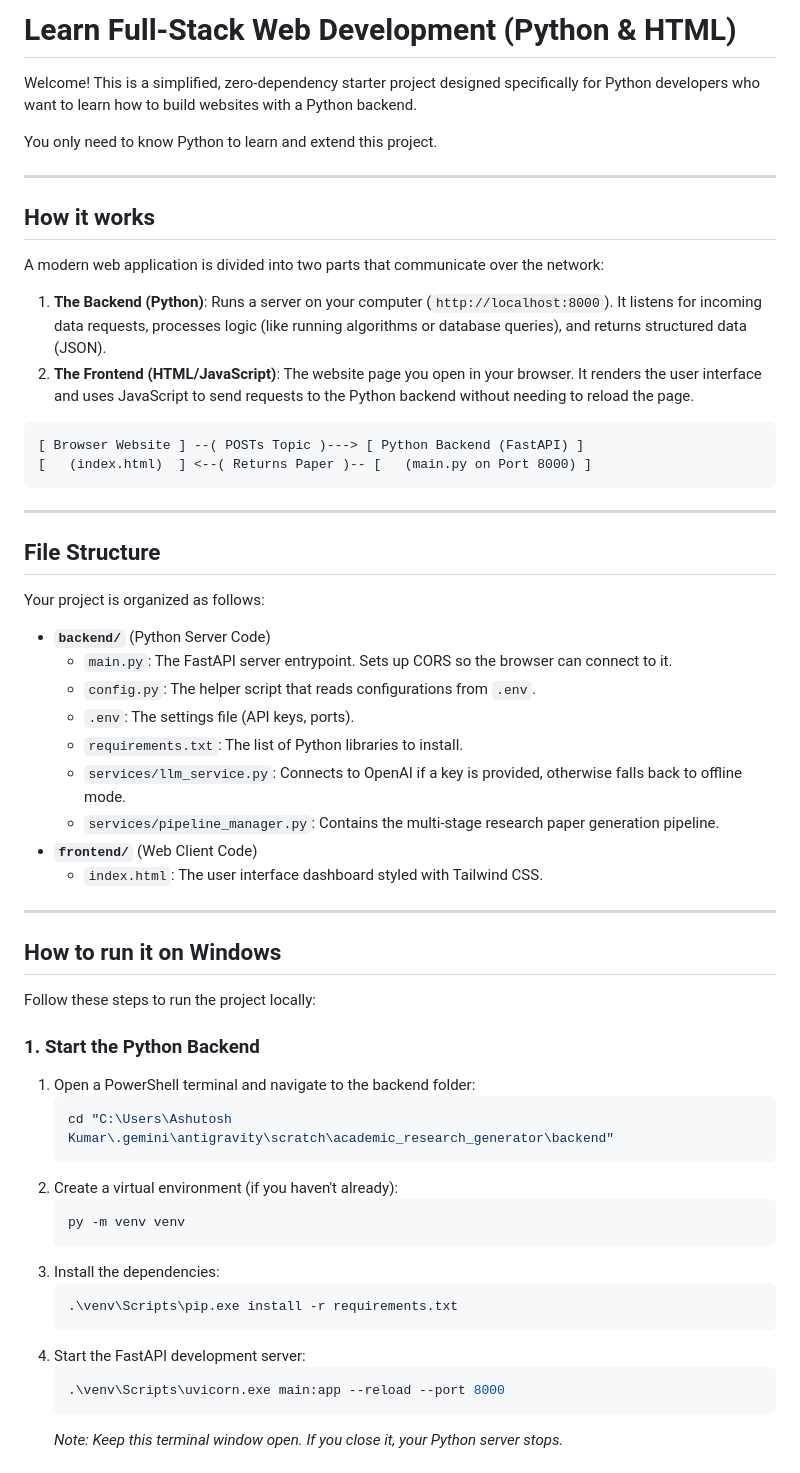
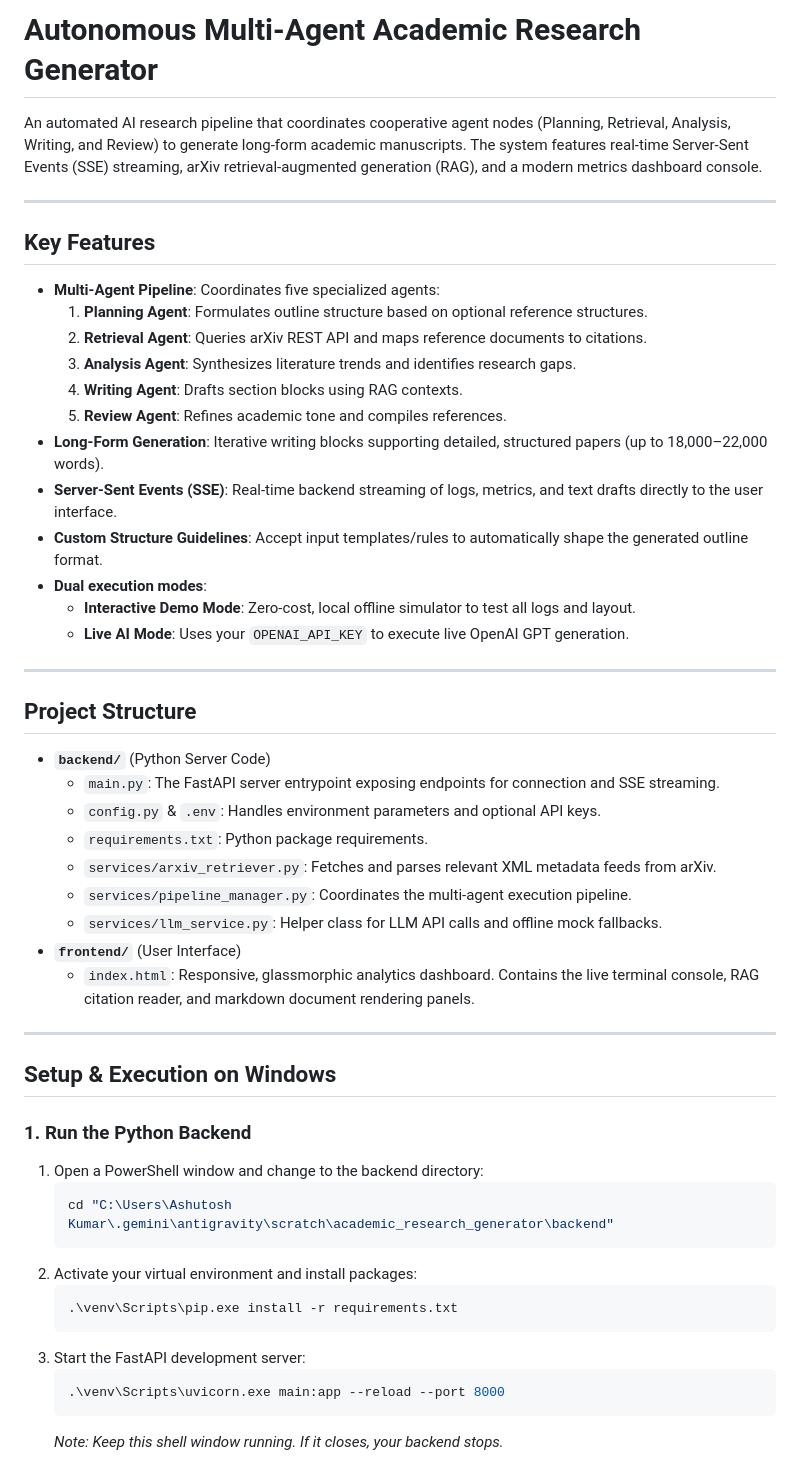
Before and after one commit to honky1080/academic-research-generator, a Markdown page: README.md, the part around one of its changes. GitHub-like rendering.

Commit message:
Update README.md with project details and features

````diff
--- a/README.md
+++ b/README.md
@@ -1,60 +1,54 @@
-# Learn Full-Stack Web Development (Python & HTML)
+# Autonomous Multi-Agent Academic Research Generator
 
-Welcome! This is a simplified, zero-dependency starter project designed specifically for Python developers who want to learn how to build websites with a Python backend.
-
-You only need to know Python to learn and extend this project.
+An automated AI research pipeline that coordinates cooperative agent nodes (Planning, Retrieval, Analysis, Writing, and Review) to generate long-form academic manuscripts. The system features real-time Server-Sent Events (SSE) streaming, arXiv retrieval-augmented generation (RAG), and a modern metrics dashboard console.
 
 ---
 
-## How it works
+## Key Features
 
-A modern web application is divided into two parts that communicate over the network:
-
-1. **The Backend (Python)**: Runs a server on your computer (`http://localhost:8000`). It listens for incoming data requests, processes logic (like running algorithms or database queries), and returns structured data (JSON).
-2. **The Frontend (HTML/JavaScript)**: The website page you open in your browser. It renders the user interface and uses JavaScript to send requests to the Python backend without needing to reload the page.
-
-```
-[ Browser Website ] --( POSTs Topic )---> [ Python Backend (FastAPI) ]
-[   (index.html)  ] <--( Returns Paper )-- [   (main.py on Port 8000) ]
-```
+- **Multi-Agent Pipeline**: Coordinates five specialized agents:
+  1. **Planning Agent**: Formulates outline structure based on optional reference structures.
+  2. **Retrieval Agent**: Queries arXiv REST API and maps reference documents to citations.
+  3. **Analysis Agent**: Synthesizes literature trends and identifies research gaps.
+  4. **Writing Agent**: Drafts section blocks using RAG contexts.
+  5. **Review Agent**: Refines academic tone and compiles references.
+- **Long-Form Generation**: Iterative writing blocks supporting detailed, structured papers (up to 18,000–22,000 words).
+- **Server-Sent Events (SSE)**: Real-time backend streaming of logs, metrics, and text drafts directly to the user interface.
+- **Custom Structure Guidelines**: Accept input templates/rules to automatically shape the generated outline format.
+- **Dual execution modes**:
+  - **Interactive Demo Mode**: Zero-cost, local offline simulator to test all logs and layout.
+  - **Live AI Mode**: Uses your `OPENAI_API_KEY` to execute live OpenAI GPT generation.
 
 ---
 
-## File Structure
+## Project Structure
 
-Your project is organized as follows:
 - **`backend/`** (Python Server Code)
-  - `main.py`: The FastAPI server entrypoint. Sets up CORS so the browser can connect to it.
-  - `config.py`: The helper script that reads configurations from `.env`.
-  - `.env`: The settings file (API keys, ports).
-  - `requirements.txt`: The list of Python libraries to install.
-  - `services/llm_service.py`: Connects to OpenAI if a key is provided, otherwise falls back to offline mode.
-  - `services/pipeline_manager.py`: Contains the multi-stage research paper generation pipeline.
-- **`frontend/`** (Web Client Code)
-  - `index.html`: The user interface dashboard styled with Tailwind CSS.
+  - `main.py`: The FastAPI server entrypoint exposing endpoints for connection and SSE streaming.
+  - `config.py` & `.env`: Handles environment parameters and optional API keys.
+  - `requirements.txt`: Python package requirements.
+  - `services/arxiv_retriever.py`: Fetches and parses relevant XML metadata feeds from arXiv.
+  - `services/pipeline_manager.py`: Coordinates the multi-agent execution pipeline.
+  - `services/llm_service.py`: Helper class for LLM API calls and offline mock fallbacks.
+- **`frontend/`** (User Interface)
+  - `index.html`: Responsive, glassmorphic analytics dashboard. Contains the live terminal console, RAG citation reader, and markdown document rendering panels.
 
 ---
 
-## How to run it on Windows
+## Setup & Execution on Windows
 
-Follow these steps to run the project locally:
-
-### 1. Start the Python Backend
-1. Open a PowerShell terminal and navigate to the backend folder:
+### 1. Run the Python Backend
+1. Open a PowerShell window and change to the backend directory:
    ```powershell
    cd "C:\Users\Ashutosh Kumar\.gemini\antigravity\scratch\academic_research_generator\backend"
    ```
-2. Create a virtual environment (if you haven't already):
-   ```powershell
-   py -m venv venv
-   ```
-3. Install the dependencies:
+2. Activate your virtual environment and install packages:
    ```powershell
    .\venv\Scripts\pip.exe install -r requirements.txt
    ```
-4. Start the FastAPI development server:
+3. Start the FastAPI development server:
    ```powershell
    .\venv\Scripts\uvicorn.exe main:app --reload --port 8000
    ```
-   *Note: Keep this terminal window open. If you close it, your Python server stops.*
+   *Note: Keep this shell window running. If it closes, your backend stops.*
 
````
Also changed, not shown: other parts of README.md (+4 -38 lines).
